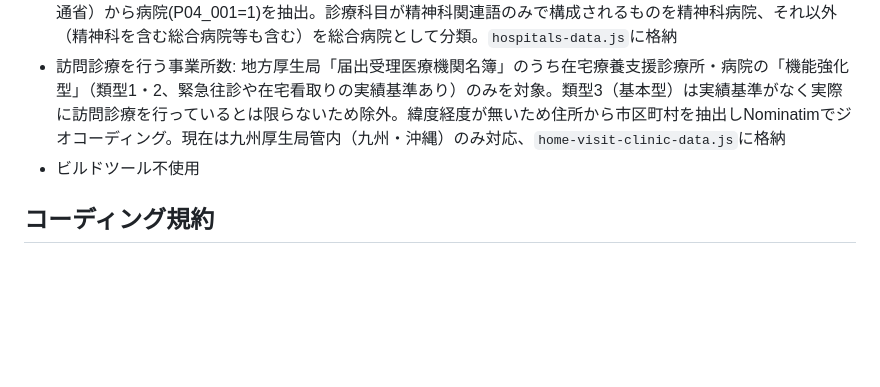
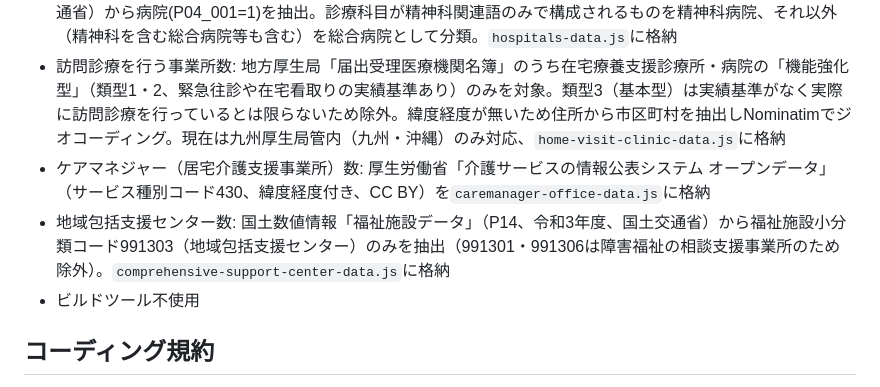
Before and after one commit to yhiguchi-collab/syuttensien-app, a Markdown page: CLAUDE.md, the part around the change. GitHub-like rendering; blank space fills up the shorter version.

Commit message:
CLAUDE.md: ケアマネジャー・地域包括支援センターのデータソースを追記

```diff
--- a/CLAUDE.md
+++ b/CLAUDE.md
@@ -20,6 +20,8 @@
 - 訪問看護ステーション数: 厚生労働省「介護サービスの情報公表システム オープンデータ」（サービス種別コード130、緯度経度付き、CC BY）を`houkan-st-data.js`に格納し、`facilities.js`で半径10km圏内の件数を集計
 - 入院施設のある病院数（総合病院／精神科病院）: 国土数値情報「医療機関データ」（P04、令和2年度、国土交通省）から病院(P04_001=1)を抽出。診療科目が精神科関連語のみで構成されるものを精神科病院、それ以外（精神科を含む総合病院等も含む）を総合病院として分類。`hospitals-data.js`に格納
 - 訪問診療を行う事業所数: 地方厚生局「届出受理医療機関名簿」のうち在宅療養支援診療所・病院の「機能強化型」（類型1・2、緊急往診や在宅看取りの実績基準あり）のみを対象。類型3（基本型）は実績基準がなく実際に訪問診療を行っているとは限らないため除外。緯度経度が無いため住所から市区町村を抽出しNominatimでジオコーディング。現在は九州厚生局管内（九州・沖縄）のみ対応、`home-visit-clinic-data.js`に格納
+- ケアマネジャー（居宅介護支援事業所）数: 厚生労働省「介護サービスの情報公表システム オープンデータ」（サービス種別コード430、緯度経度付き、CC BY）を`caremanager-office-data.js`に格納
+- 地域包括支援センター数: 国土数値情報「福祉施設データ」（P14、令和3年度、国土交通省）から福祉施設小分類コード991303（地域包括支援センター）のみを抽出（991301・991306は障害福祉の相談支援事業所のため除外）。`comprehensive-support-center-data.js`に格納
 - ビルドツール不使用
 
 ## コーディング規約
```
